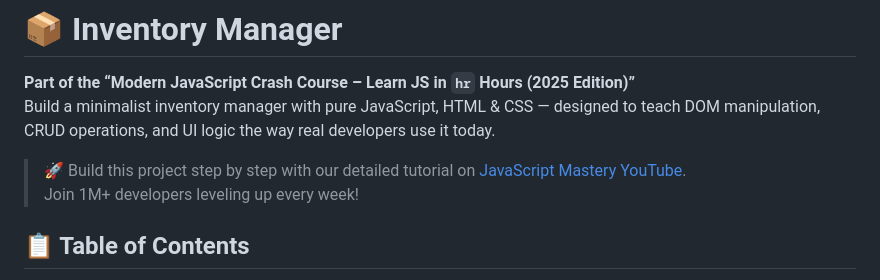
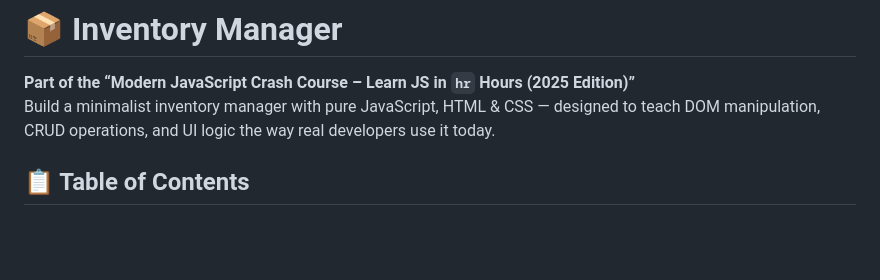
Before and after one commit to TerryMinn/JavaScript-Crash-Course-2025, a Markdown page: README.md, the part around the change. Drawn GitHub-style; blank space fills up the shorter version.

```diff
--- a/README.md
+++ b/README.md
@@ -2,9 +2,6 @@
 
 **Part of the “Modern JavaScript Crash Course – Learn JS in `hr` Hours (2025 Edition)”**
 Build a minimalist inventory manager with pure JavaScript, HTML & CSS — designed to teach DOM manipulation, CRUD operations, and UI logic the way real developers use it today.
-
-> 🚀 Build this project step by step with our detailed tutorial on [JavaScript Mastery YouTube](https://youtube.com/javascriptmastery).
-> Join 1M+ developers leveling up every week!
 
 ## 📋 Table of Contents
 
```
